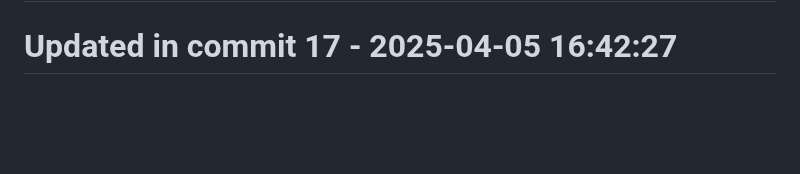
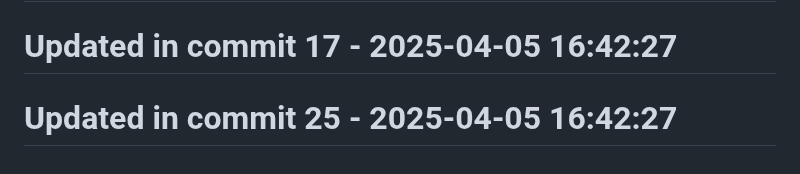
Before and after one commit to llamasearchai/llama-cli, a Markdown page: README.md, the part around the change. Drawn GitHub-style; blank space fills up the shorter version.

```diff
--- a/README.md
+++ b/README.md
@@ -266,3 +266,5 @@ MIT
 # Updated in commit 9 - 2025-04-05 16:42:26
 
 # Updated in commit 17 - 2025-04-05 16:42:27
+
+# Updated in commit 25 - 2025-04-05 16:42:27
```
